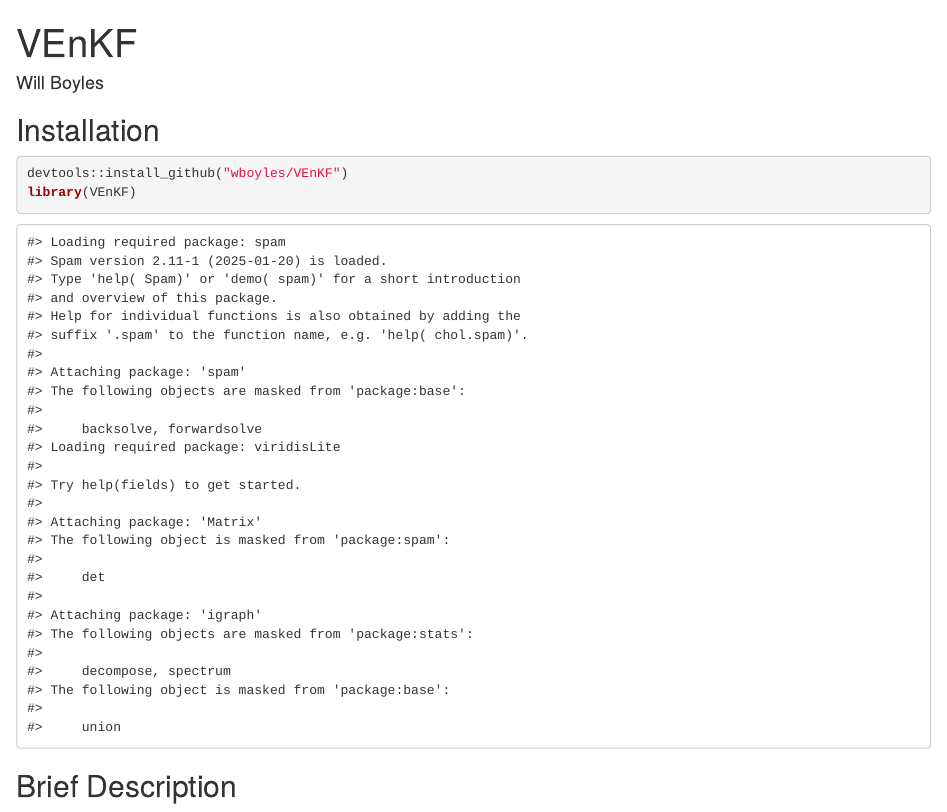
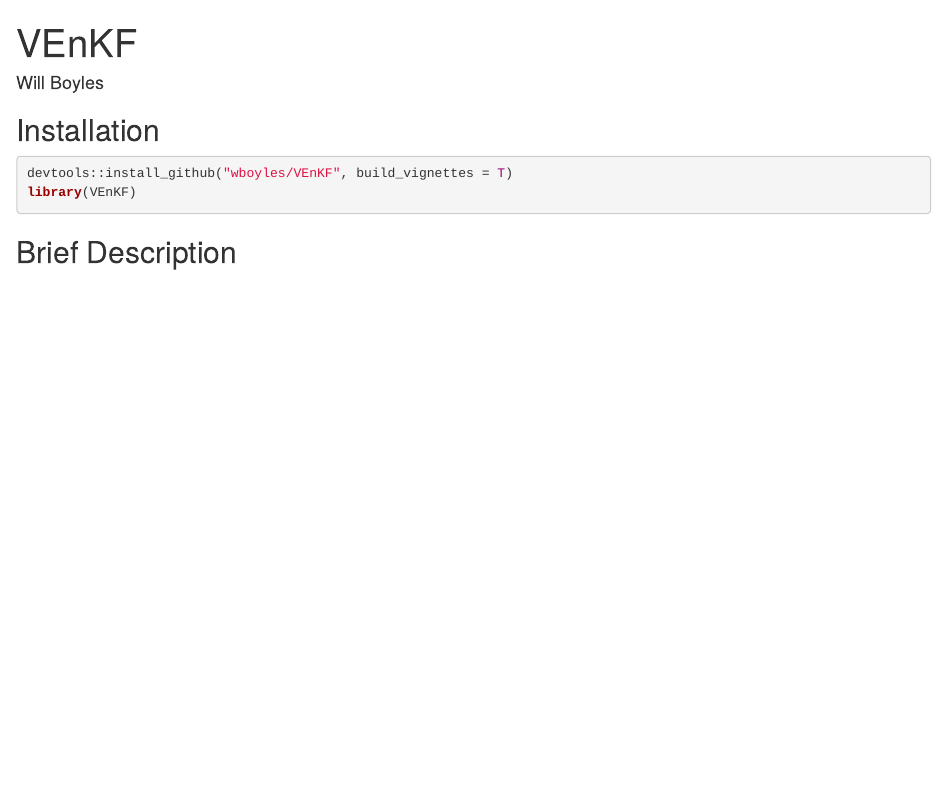
Before and after one commit to marcinjurek/Lorenz04, an R Markdown document (vignettes/Intro_to_VEnKF.Rmd): the page in a window 1100 px wide, from its top. Rendered offline with R 4.5, knitr and Pandoc, with nearby package versions; drawn as R Markdown's standard HTML page in place of the format the file asks for.

````diff
--- a/vignettes/my-vignette.Rmd
+++ b/vignettes/Intro_to_VEnKF.Rmd
@@ -25,13 +25,10 @@
 ## Installation
 
 ```{r eval = F}
-devtools::install_github("wboyles/VEnKF")
+devtools::install_github("wboyles/VEnKF",build_vignettes = T)
 library(VEnKF)
 ```
 
-```{r, echo = F}
-library(VEnKF)
-```
 
 ## Brief Description
 
````
